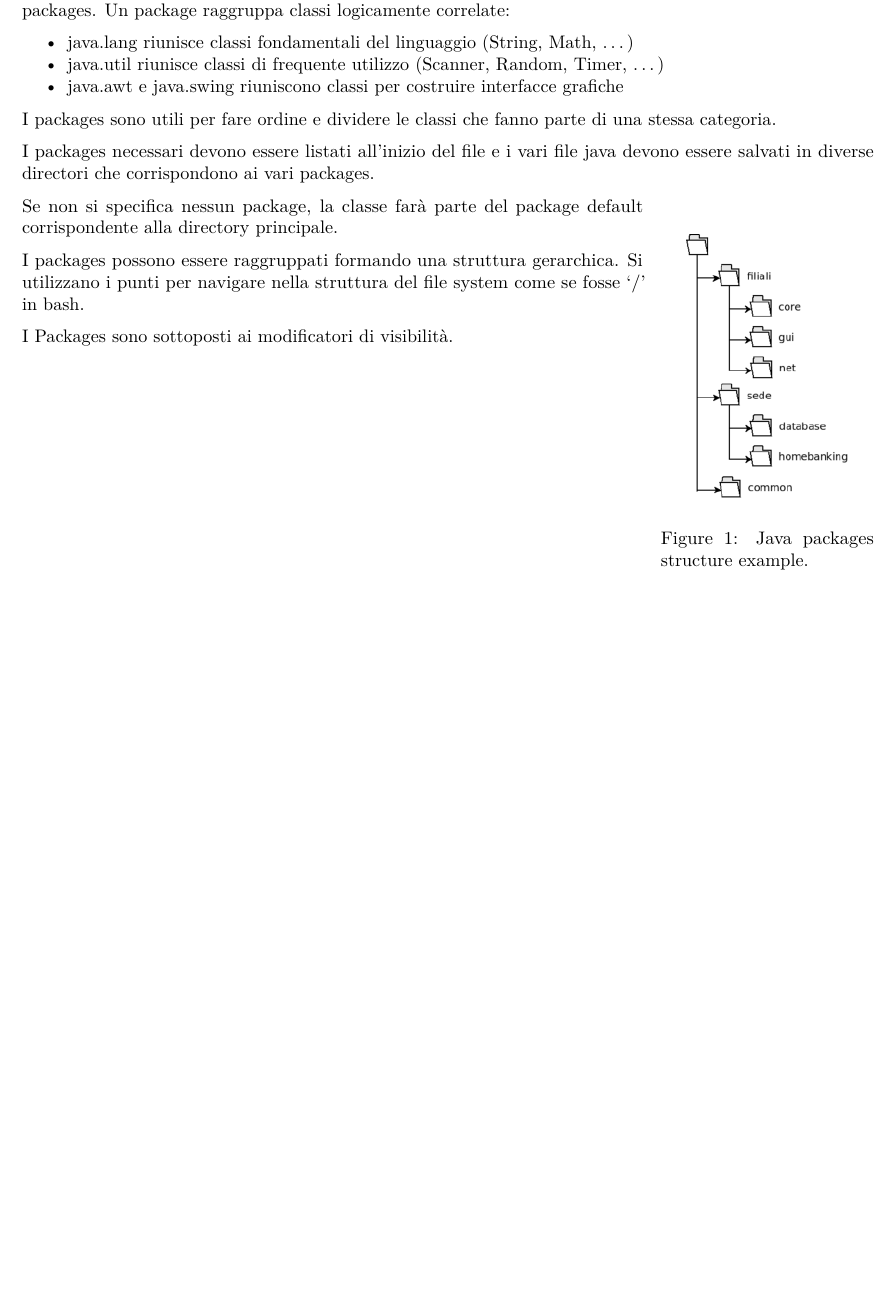
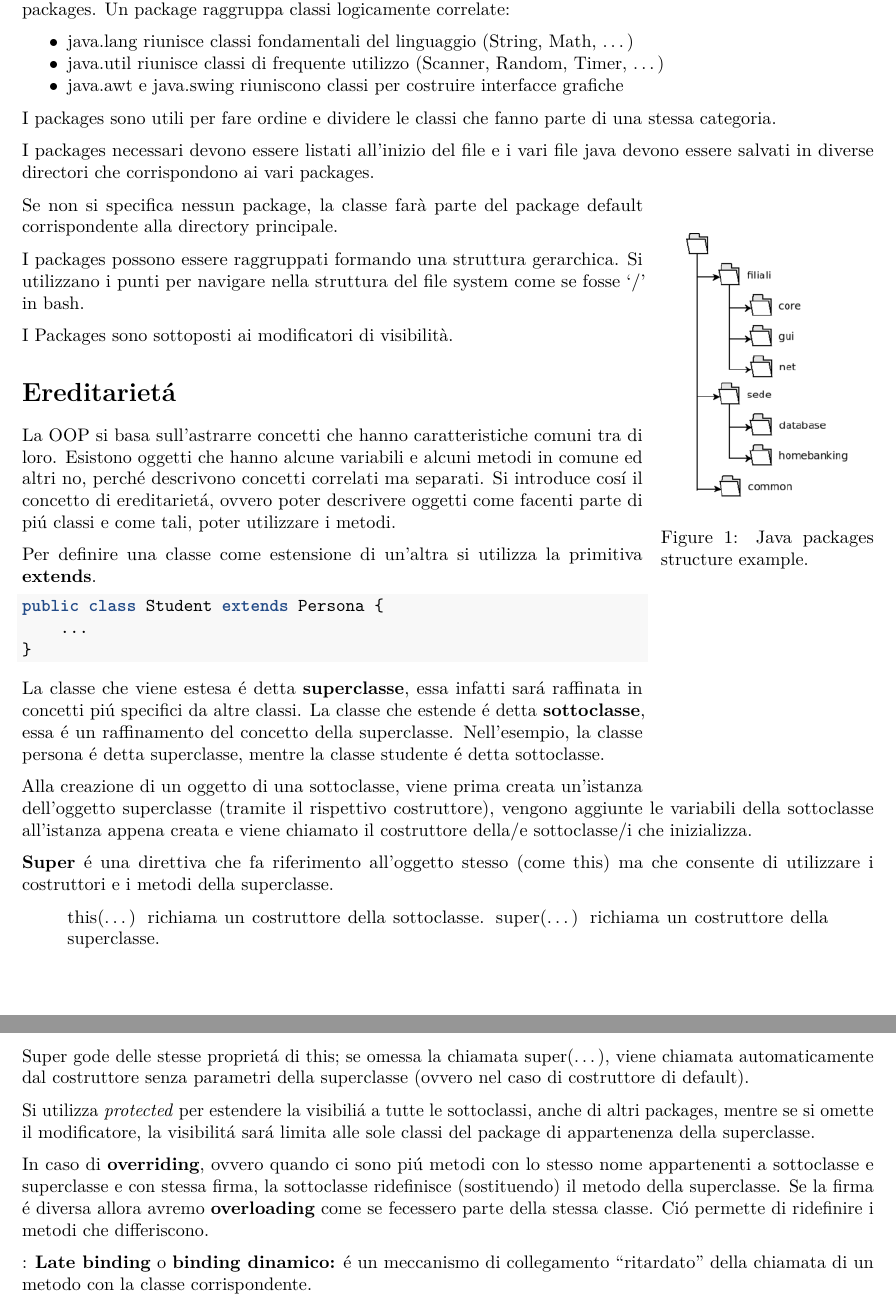
Before and after one commit to DavideRagaini/Riassunti, an R Markdown document (JavaNotes/notes.rmd): part of page 7 of 7 before the commit and two parts of pages 7 and 8 of 8 after it, the two joined at a grey line, cut so that both start at the same text, the shorter picture padded with empty space. The pictures show the output file JavaNotes/notes.pdf that the author committed with the source.

Commit message:
16 - ereditarietá

````diff
--- a/JavaNotes/notes.rmd
+++ b/JavaNotes/notes.rmd
@@ -373,3 +373,38 @@ I packages possono essere raggruppati formando una struttura gerarchica.
 Si utilizzano i punti per navigare nella struttura del file system come se fosse '/' in bash.
 
 I Packages sono sottoposti ai modificatori di visibilità.
+
+# Ereditarietá
+
+La OOP si basa sull’astrarre concetti che hanno caratteristiche comuni tra di loro.
+Esistono oggetti che hanno alcune variabili e alcuni metodi in comune ed altri no, perché descrivono concetti correlati ma separati.
+Si introduce cosí il concetto di ereditarietá, ovvero poter descrivere oggetti come facenti parte di piú classi e come tali, poter utilizzare i metodi.
+
+Per definire una classe come estensione di un’altra si utilizza la primitiva **extends**.
+
+```java
+public class Student extends Persona {
+    ...
+}
+```
+
+La classe che viene estesa é detta **superclasse**, essa infatti sará raffinata in concetti piú specifici da altre classi.
+La classe che estende é detta **sottoclasse**, essa é un raffinamento del concetto della superclasse.
+Nell’esempio, la classe persona é detta superclasse, mentre la classe studente é detta sottoclasse.
+
+Alla creazione di un oggetto di una sottoclasse, viene prima creata un’istanza dell’oggetto superclasse (tramite il rispettivo costruttore), vengono aggiunte le variabili della sottoclasse all’istanza appena creata e viene chiamato il costruttore della/e sottoclasse/i che inizializza.
+
+**Super** é una direttiva che fa riferimento all’oggetto stesso (come this) ma che consente di utilizzare i costruttori e i metodi della superclasse.
+
+> this(...) richiama un costruttore della sottoclasse.
+> super(...) richiama un costruttore della superclasse.
+
+Super gode delle stesse proprietá di this; se omessa la chiamata super(...), viene chiamata automaticamente dal costruttore senza parametri della superclasse (ovvero nel caso di costruttore di default).
+
+Si utilizza *protected* per estendere la visibiliá a tutte le sottoclassi, anche di altri packages, mentre se si omette il modificatore, la visibilitá sará limita alle sole classi del package di appartenenza della superclasse.
+
+In caso di **overriding**, ovvero quando ci sono piú metodi con lo stesso nome appartenenti a sottoclasse e superclasse e con stessa firma, la sottoclasse ridefinisce (sostituendo) il metodo della superclasse.
+Se la firma é diversa allora avremo **overloading** come se fecessero parte della stessa classe.
+Ció permette di ridefinire i metodi che differiscono.
+
+: **Late binding** o **binding dinamico:** é un meccanismo di collegamento "ritardato" della chiamata di un metodo con la classe corrispondente.
````
Also changed, not shown: JavaNotes/notes.pdf.
